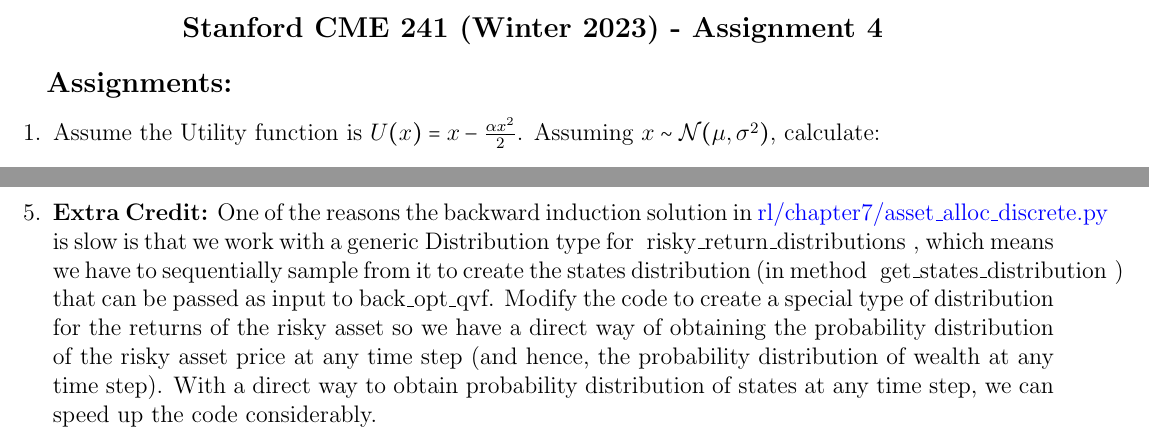
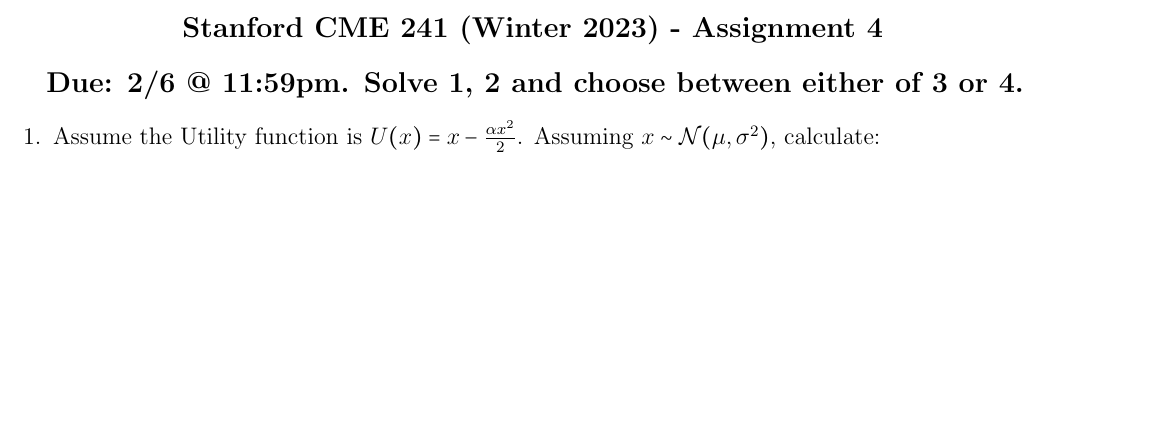
Before and after one commit to coverdrive/technical-documents, a LaTeX problem sheet (finance/cme241/assignments/Winter2023/assignment4.tex): two parts of pages 1 and 2 of 2 before the commit and part of the page after it, the two joined at a grey line, cut so that both start at the same text, the shorter picture padded with empty space. Compiled offline with pdfLaTeX.

Commit message:
Assignment 4

```diff
--- a/finance/cme241/assignments/Winter2023/assignment4.tex
+++ b/finance/cme241/assignments/Winter2023/assignment4.tex
@@ -21,7 +21,7 @@
 {\large {\bf Stanford CME 241 (Winter 2023) - Assignment 4}}
 \end{center}
 
-{\large{\bf Assignments:}}
+ {\large{\bf Due: 2/6 @ 11:59pm. Solve 1, 2 and choose between either of 3 or 4.}}
 \begin{questions}
 \question Assume the Utility function is $U(x) = x - \frac {\alpha x^2} 2$. Assuming $x \sim \mathcal{N}(\mu, \sigma^2)$, calculate:
 \begin{itemize}
@@ -49,7 +49,7 @@
 \end{itemize}
 
 \question Derive the solution to Merton's Portfolio problem for the case of the $\log(\cdot)$ Utility function. Note that the derivation in the textbook is for CRRA Utility function with $\gamma \neq 1$ and the case of the $\log(\cdot)$ Utility function was left as an exercise to the reader.
-\question {\bf Extra Credit:} One of the reasons the backward induction solution in \href{https://github.com/TikhonJelvis/RL-book/blob/master/rl/chapter7/asset_alloc_discrete.py}{rl\//chapter7\//asset\_alloc\_discrete.py} is slow is that we work with a generic \lstinline{Distribution} type for \lstinline{risky_return_distributions}, which means we have to sequentially sample from it to create the states distribution (in method \lstinline{get_states_distribution}) that can be passed as input to \lstinline{back_opt_qvf}. Modify the code to create a special type of distribution for the returns of the risky asset so we have a direct way of obtaining the probability distribution of the risky asset price at any time step (and hence, the probability distribution of wealth at any time step). With a direct way to obtain probability distribution of states at any time step, we can speed up the code considerably.
+% \question {\bf Extra Credit:} One of the reasons the backward induction solution in \href{https://github.com/TikhonJelvis/RL-book/blob/master/rl/chapter7/asset_alloc_discrete.py}{rl\//chapter7\//asset\_alloc\_discrete.py} is slow is that we work with a generic \lstinline{Distribution} type for \lstinline{risky_return_distributions}, which means we have to sequentially sample from it to create the states distribution (in method \lstinline{get_states_distribution}) that can be passed as input to \lstinline{back_opt_qvf}. Modify the code to create a special type of distribution for the returns of the risky asset so we have a direct way of obtaining the probability distribution of the risky asset price at any time step (and hence, the probability distribution of wealth at any time step). With a direct way to obtain probability distribution of states at any time step, we can speed up the code considerably.
 % \question Sketch out a rough design for the following MDP:
 % \begin{itemize}
 % 	\item Your job is such that you can spend a fraction $\alpha$ of each day working and the remaining fraction $1-\alpha$ of your day learning.
```
Also changed, not shown: finance/cme241/assignments/Winter2023/assignment4.pdf.
